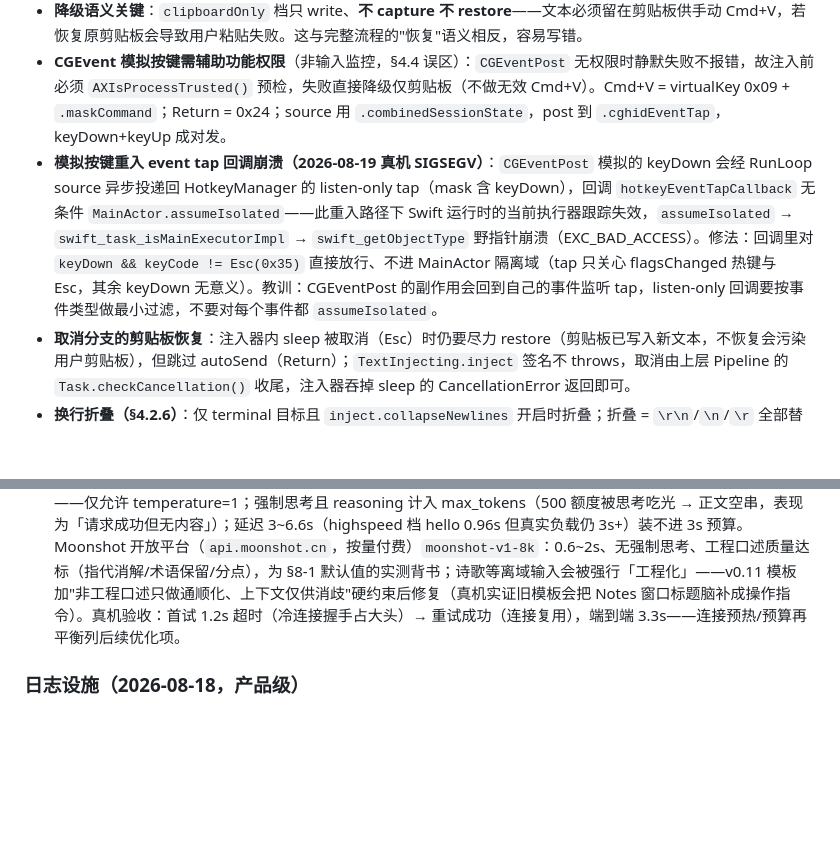
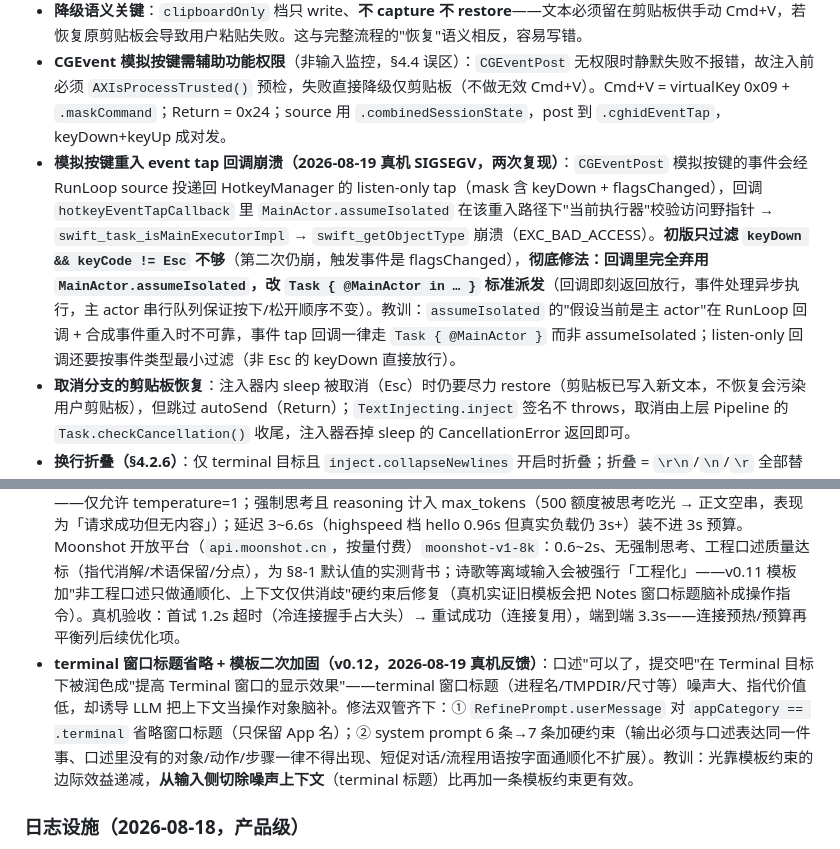
Before and after one commit to scottli139/voxmit, a Markdown page: docs/implementation-notes.md, 2 parts joined by grey strips. Rendered like a GitHub page; blank space fills up the shorter version.

```diff
--- a/docs/implementation-notes.md
+++ b/docs/implementation-notes.md
@@ -174,7 +174,7 @@
 - **changeCount 竞争保护（§4.2.6）**：capture 存 items，write 返回写入后的 changeCount，restore 前比对当前 changeCount——不等（用户复制了新内容）则放弃恢复并丢弃快照，绝不覆盖用户新内容。注意比对的是 write 后的 changeCount（非 capture 的），因为 write 会使 changeCount +1。
 - **降级语义关键**：`clipboardOnly` 档只 write、**不 capture 不 restore**——文本必须留在剪贴板供手动 Cmd+V，若恢复原剪贴板会导致用户粘贴失败。这与完整流程的"恢复"语义相反，容易写错。
 - **CGEvent 模拟按键需辅助功能权限**（非输入监控，§4.4 误区）：`CGEventPost` 无权限时静默失败不报错，故注入前必须 `AXIsProcessTrusted()` 预检，失败直接降级仅剪贴板（不做无效 Cmd+V）。Cmd+V = virtualKey 0x09 + `.maskCommand`；Return = 0x24；source 用 `.combinedSessionState`，post 到 `.cghidEventTap`，keyDown+keyUp 成对发。
-- **模拟按键重入 event tap 回调崩溃（2026-08-19 真机 SIGSEGV）**：`CGEventPost` 模拟的 keyDown 会经 RunLoop source 异步投递回 HotkeyManager 的 listen-only tap（mask 含 keyDown），回调 `hotkeyEventTapCallback` 无条件 `MainActor.assumeIsolated`——此重入路径下 Swift 运行时的当前执行器跟踪失效，`assumeIsolated` → `swift_task_isMainExecutorImpl` → `swift_getObjectType` 野指针崩溃（EXC_BAD_ACCESS）。修法：回调里对 `keyDown && keyCode != Esc(0x35)` 直接放行、不进 MainActor 隔离域（tap 只关心 flagsChanged 热键与 Esc，其余 keyDown 无意义）。教训：CGEventPost 的副作用会回到自己的事件监听 tap，listen-only 回调要按事件类型做最小过滤，不要对每个事件都 `assumeIsolated`。
+- **模拟按键重入 event tap 回调崩溃（2026-08-19 真机 SIGSEGV，两次复现）**：`CGEventPost` 模拟按键的事件会经 RunLoop source 投递回 HotkeyManager 的 listen-only tap（mask 含 keyDown + flagsChanged），回调 `hotkeyEventTapCallback` 里 `MainActor.assumeIsolated` 在该重入路径下"当前执行器"校验访问野指针 → `swift_task_isMainExecutorImpl` → `swift_getObjectType` 崩溃（EXC_BAD_ACCESS）。**初版只过滤 `keyDown && keyCode != Esc` 不够**（第二次仍崩，触发事件是 flagsChanged），**彻底修法：回调里完全弃用 `MainActor.assumeIsolated`，改 `Task { @MainActor in … }` 标准派发**（回调即刻返回放行，事件处理异步执行，主 actor 串行队列保证按下/松开顺序不变）。教训：`assumeIsolated` 的"假设当前是主 actor"在 RunLoop 回调 + 合成事件重入时不可靠，事件 tap 回调一律走 `Task { @MainActor }` 而非 assumeIsolated；listen-only 回调还要按事件类型最小过滤（非 Esc 的 keyDown 直接放行）。
 - **取消分支的剪贴板恢复**：注入器内 sleep 被取消（Esc）时仍要尽力 restore（剪贴板已写入新文本，不恢复会污染用户剪贴板），但跳过 autoSend（Return）；`TextInjecting.inject` 签名不 throws，取消由上层 Pipeline 的 `Task.checkCancellation()` 收尾，注入器吞掉 sleep 的 CancellationError 返回即可。
 - **换行折叠（§4.2.6）**：仅 terminal 目标且 `inject.collapseNewlines` 开启时折叠；折叠 = `\r\n`/`\n`/`\r` 全部替换为单个空格（不压缩其他空白，忠实原文，防止英文多空格语义变化）。决策在 `InjectionAdapter`（纯逻辑可单测），分类复用 `AppCategoryMapper`。
 - **「目标不可注入」的检测边界（P0）**：仅做 AX 权限 + pid != 0 + bundleID 非空三条件；"目标 App 注入瞬间退出"的竞态 CGEventPost 无返回值无法可靠检测（事件发到届时前台 App），列入真机验证项而非代码兜底。
@@ -188,6 +188,7 @@
 - **UTF-8 安全截断**：选区 ≤2KB 按字节截断后回退到最近完整字符边界（`String(bytes:encoding:)` 返回 nil 即断点，逐字节回退），不产 U+FFFD 替换符；加省略号标识截断。
 - **消息组装**：system 用 §9.1 模板原文；user = 【上下文】（App 名+bundleID、窗口标题、选区≤2KB）+【口述内容】原文；旁路（FR-D4）在状态机层跳过润色（wasRefined=false → HUD「未润色」角标）。
 - **端点选型实测（2026-08-19）**：Kimi Code 端点（`api.kimi.com/coding/v1`，会员额度）结构性不适合润色后端——仅允许 temperature=1；强制思考且 reasoning 计入 max_tokens（500 额度被思考吃光 → 正文空串，表现为「请求成功但无内容」）；延迟 3~6.6s（highspeed 档 hello 0.96s 但真实负载仍 3s+）装不进 3s 预算。Moonshot 开放平台（`api.moonshot.cn`，按量付费）`moonshot-v1-8k`：0.6~2s、无强制思考、工程口述质量达标（指代消解/术语保留/分点），为 §8-1 默认值的实测背书；诗歌等离域输入会被强行「工程化」——v0.11 模板加"非工程口述只做通顺化、上下文仅供消歧"硬约束后修复（真机实证旧模板会把 Notes 窗口标题脑补成操作指令）。真机验收：首试 1.2s 超时（冷连接握手占大头）→ 重试成功（连接复用），端到端 3.3s——连接预热/预算再平衡列后续优化项。
+- **terminal 窗口标题省略 + 模板二次加固（v0.12，2026-08-19 真机反馈）**：口述"可以了，提交吧"在 Terminal 目标下被润色成"提高 Terminal 窗口的显示效果"——terminal 窗口标题（进程名/TMPDIR/尺寸等）噪声大、指代价值低，却诱导 LLM 把上下文当操作对象脑补。修法双管齐下：① `RefinePrompt.userMessage` 对 `appCategory == .terminal` 省略窗口标题（只保留 App 名）；② system prompt 6 条→7 条加硬约束（输出必须与口述表达同一件事、口述里没有的对象/动作/步骤一律不得出现、短促对话/流程用语按字面通顺化不扩展）。教训：光靠模板约束的边际效益递减，**从输入侧切除噪声上下文**（terminal 标题）比再加一条模板约束更有效。
 
 ### 日志设施（2026-08-18，产品级）
 
```
Also changed, not shown: PLAN.md (+1 -0 lines), 语音编程工具-需求分析与方案说明.md (+12 -7 lines).
